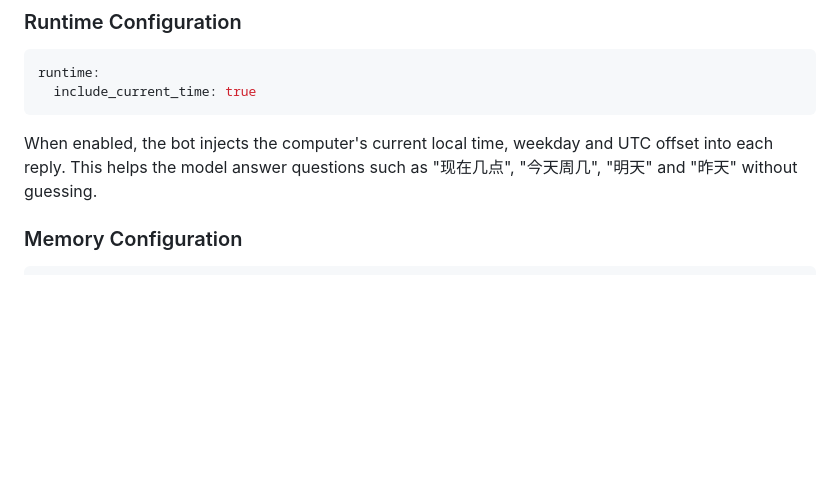
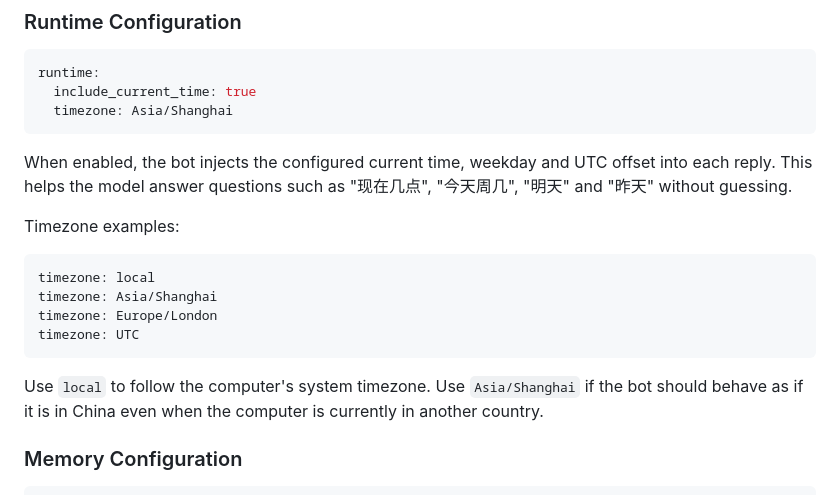
Before and after one commit to Qinghuan-W/digital-life, a Markdown page: README.md, the part around the change. Rendered like a GitHub page; blank space fills up the shorter version.

Commit message:
Document runtime timezone configuration

````diff
--- a/README.md
+++ b/README.md
@@ -262,9 +262,21 @@ This means pending memory is still used for replies before it becomes a long-ter
 ```yaml
 runtime:
   include_current_time: true
+  timezone: Asia/Shanghai
 ```
 
-When enabled, the bot injects the computer's current local time, weekday and UTC offset into each reply. This helps the model answer questions such as "现在几点", "今天周几", "明天" and "昨天" without guessing.
+When enabled, the bot injects the configured current time, weekday and UTC offset into each reply. This helps the model answer questions such as "现在几点", "今天周几", "明天" and "昨天" without guessing.
+
+Timezone examples:
+
+```yaml
+timezone: local
+timezone: Asia/Shanghai
+timezone: Europe/London
+timezone: UTC
+```
+
+Use `local` to follow the computer's system timezone. Use `Asia/Shanghai` if the bot should behave as if it is in China even when the computer is currently in another country.
 
 ### Memory Configuration
 
````
